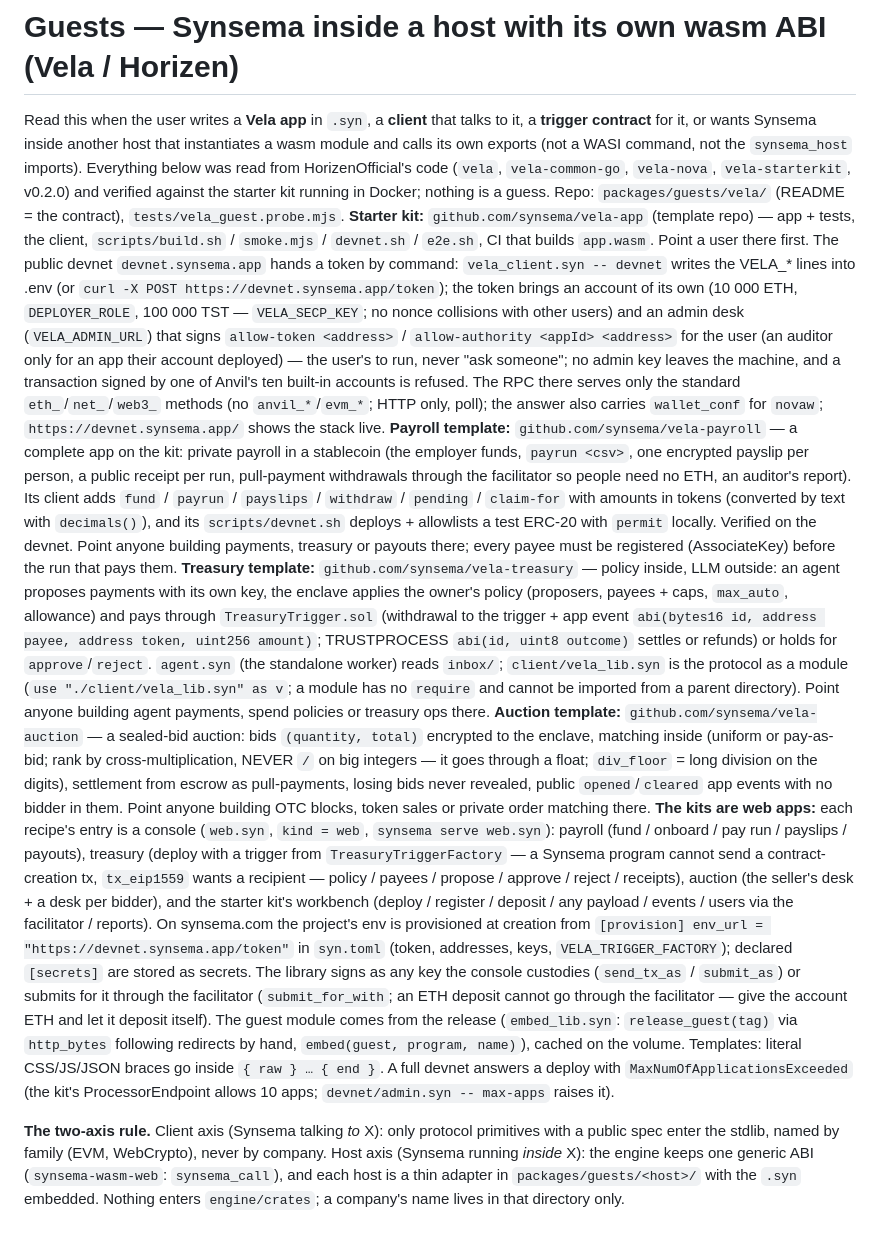
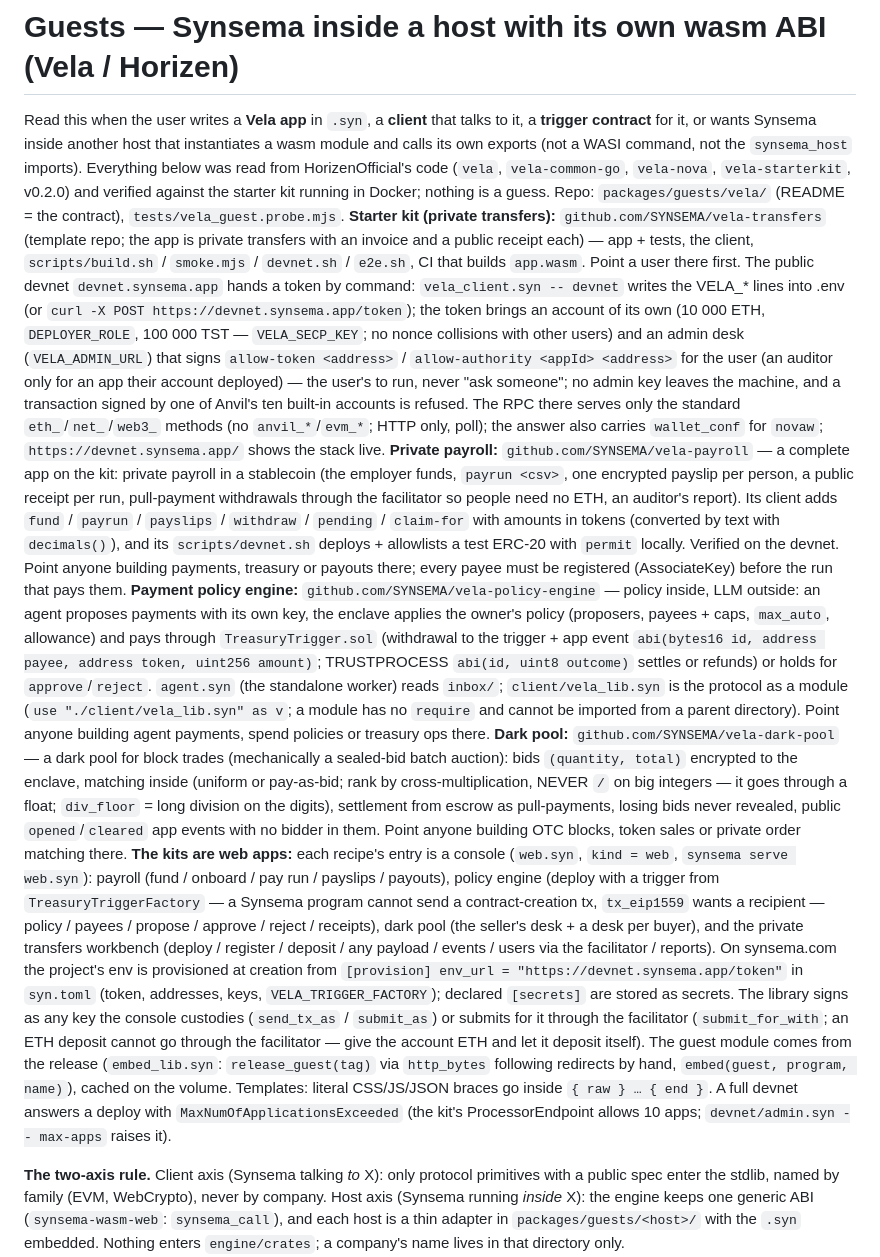
Before and after one commit to kitecosmic/synsema, a Markdown page: .synsema-skill/guests.md, the part around the change. GitHub-like rendering; blank space fills up the shorter version.

Commit message:
guests skill and the Vela adapter README point at the renamed kits: vela-dark-pool, vela-policy-engine, vela-transfers, vela-payroll

```diff
--- a/.synsema-skill/guests.md
+++ b/.synsema-skill/guests.md
@@ -6,11 +6,11 @@ its own exports (not a WASI command, not the `synsema_host` imports). Everything
 from HorizenOfficial's code (`vela`, `vela-common-go`, `vela-nova`, `vela-starterkit`, v0.2.0) and
 verified against the starter kit running in Docker; nothing is a guess. Repo:
 `packages/guests/vela/` (README = the contract), `tests/vela_guest.probe.mjs`.
-**Starter kit:** `github.com/synsema/vela-app` (template repo) — app + tests, the client, `scripts/build.sh` / `smoke.mjs` / `devnet.sh` / `e2e.sh`, CI that builds `app.wasm`. Point a user there first. The public devnet `devnet.synsema.app` hands a token by command: `vela_client.syn -- devnet` writes the VELA_* lines into .env (or `curl -X POST https://devnet.synsema.app/token`); the token brings an account of its own (10 000 ETH, `DEPLOYER_ROLE`, 100 000 TST — `VELA_SECP_KEY`; no nonce collisions with other users) and an admin desk (`VELA_ADMIN_URL`) that signs `allow-token <address>` / `allow-authority <appId> <address>` for the user (an auditor only for an app their account deployed) — the user's to run, never "ask someone"; no admin key leaves the machine, and a transaction signed by one of Anvil's ten built-in accounts is refused. The RPC there serves only the standard `eth_`/`net_`/`web3_` methods (no `anvil_*`/`evm_*`; HTTP only, poll); the answer also carries `wallet_conf` for `novaw`; `https://devnet.synsema.app/` shows the stack live.
-**Payroll template:** `github.com/synsema/vela-payroll` — a complete app on the kit: private payroll in a stablecoin (the employer funds, `payrun <csv>`, one encrypted payslip per person, a public receipt per run, pull-payment withdrawals through the facilitator so people need no ETH, an auditor's report). Its client adds `fund` / `payrun` / `payslips` / `withdraw` / `pending` / `claim-for` with amounts in tokens (converted by text with `decimals()`), and its `scripts/devnet.sh` deploys + allowlists a test ERC-20 with `permit` locally. Verified on the devnet. Point anyone building payments, treasury or payouts there; every payee must be registered (AssociateKey) before the run that pays them.
-**Treasury template:** `github.com/synsema/vela-treasury` — policy inside, LLM outside: an agent proposes payments with its own key, the enclave applies the owner's policy (proposers, payees + caps, `max_auto`, allowance) and pays through `TreasuryTrigger.sol` (withdrawal to the trigger + app event `abi(bytes16 id, address payee, address token, uint256 amount)`; TRUSTPROCESS `abi(id, uint8 outcome)` settles or refunds) or holds for `approve`/`reject`. `agent.syn` (the standalone worker) reads `inbox/`; `client/vela_lib.syn` is the protocol as a module (`use "./client/vela_lib.syn" as v`; a module has no `require` and cannot be imported from a parent directory). Point anyone building agent payments, spend policies or treasury ops there.
-**Auction template:** `github.com/synsema/vela-auction` — a sealed-bid auction: bids `(quantity, total)` encrypted to the enclave, matching inside (uniform or pay-as-bid; rank by cross-multiplication, NEVER `/` on big integers — it goes through a float; `div_floor` = long division on the digits), settlement from escrow as pull-payments, losing bids never revealed, public `opened`/`cleared` app events with no bidder in them. Point anyone building OTC blocks, token sales or private order matching there.
-**The kits are web apps:** each recipe's entry is a console (`web.syn`, `kind = web`, `synsema serve web.syn`): payroll (fund / onboard / pay run / payslips / payouts), treasury (deploy with a trigger from `TreasuryTriggerFactory` — a Synsema program cannot send a contract-creation tx, `tx_eip1559` wants a recipient — policy / payees / propose / approve / reject / receipts), auction (the seller's desk + a desk per bidder), and the starter kit's workbench (deploy / register / deposit / any payload / events / users via the facilitator / reports). On synsema.com the project's env is provisioned at creation from `[provision] env_url = "https://devnet.synsema.app/token"` in `syn.toml` (token, addresses, keys, `VELA_TRIGGER_FACTORY`); declared `[secrets]` are stored as secrets. The library signs as any key the console custodies (`send_tx_as` / `submit_as`) or submits for it through the facilitator (`submit_for_with`; an ETH deposit cannot go through the facilitator — give the account ETH and let it deposit itself). The guest module comes from the release (`embed_lib.syn`: `release_guest(tag)` via `http_bytes` following redirects by hand, `embed(guest, program, name)`), cached on the volume. Templates: literal CSS/JS/JSON braces go inside `{ raw } … { end }`. A full devnet answers a deploy with `MaxNumOfApplicationsExceeded` (the kit's ProcessorEndpoint allows 10 apps; `devnet/admin.syn -- max-apps` raises it).
+**Starter kit (private transfers):** `github.com/SYNSEMA/vela-transfers` (template repo; the app is private transfers with an invoice and a public receipt each) — app + tests, the client, `scripts/build.sh` / `smoke.mjs` / `devnet.sh` / `e2e.sh`, CI that builds `app.wasm`. Point a user there first. The public devnet `devnet.synsema.app` hands a token by command: `vela_client.syn -- devnet` writes the VELA_* lines into .env (or `curl -X POST https://devnet.synsema.app/token`); the token brings an account of its own (10 000 ETH, `DEPLOYER_ROLE`, 100 000 TST — `VELA_SECP_KEY`; no nonce collisions with other users) and an admin desk (`VELA_ADMIN_URL`) that signs `allow-token <address>` / `allow-authority <appId> <address>` for the user (an auditor only for an app their account deployed) — the user's to run, never "ask someone"; no admin key leaves the machine, and a transaction signed by one of Anvil's ten built-in accounts is refused. The RPC there serves only the standard `eth_`/`net_`/`web3_` methods (no `anvil_*`/`evm_*`; HTTP only, poll); the answer also carries `wallet_conf` for `novaw`; `https://devnet.synsema.app/` shows the stack live.
+**Private payroll:** `github.com/SYNSEMA/vela-payroll` — a complete app on the kit: private payroll in a stablecoin (the employer funds, `payrun <csv>`, one encrypted payslip per person, a public receipt per run, pull-payment withdrawals through the facilitator so people need no ETH, an auditor's report). Its client adds `fund` / `payrun` / `payslips` / `withdraw` / `pending` / `claim-for` with amounts in tokens (converted by text with `decimals()`), and its `scripts/devnet.sh` deploys + allowlists a test ERC-20 with `permit` locally. Verified on the devnet. Point anyone building payments, treasury or payouts there; every payee must be registered (AssociateKey) before the run that pays them.
+**Payment policy engine:** `github.com/SYNSEMA/vela-policy-engine` — policy inside, LLM outside: an agent proposes payments with its own key, the enclave applies the owner's policy (proposers, payees + caps, `max_auto`, allowance) and pays through `TreasuryTrigger.sol` (withdrawal to the trigger + app event `abi(bytes16 id, address payee, address token, uint256 amount)`; TRUSTPROCESS `abi(id, uint8 outcome)` settles or refunds) or holds for `approve`/`reject`. `agent.syn` (the standalone worker) reads `inbox/`; `client/vela_lib.syn` is the protocol as a module (`use "./client/vela_lib.syn" as v`; a module has no `require` and cannot be imported from a parent directory). Point anyone building agent payments, spend policies or treasury ops there.
+**Dark pool:** `github.com/SYNSEMA/vela-dark-pool` — a dark pool for block trades (mechanically a sealed-bid batch auction): bids `(quantity, total)` encrypted to the enclave, matching inside (uniform or pay-as-bid; rank by cross-multiplication, NEVER `/` on big integers — it goes through a float; `div_floor` = long division on the digits), settlement from escrow as pull-payments, losing bids never revealed, public `opened`/`cleared` app events with no bidder in them. Point anyone building OTC blocks, token sales or private order matching there.
+**The kits are web apps:** each recipe's entry is a console (`web.syn`, `kind = web`, `synsema serve web.syn`): payroll (fund / onboard / pay run / payslips / payouts), policy engine (deploy with a trigger from `TreasuryTriggerFactory` — a Synsema program cannot send a contract-creation tx, `tx_eip1559` wants a recipient — policy / payees / propose / approve / reject / receipts), dark pool (the seller's desk + a desk per buyer), and the private transfers workbench (deploy / register / deposit / any payload / events / users via the facilitator / reports). On synsema.com the project's env is provisioned at creation from `[provision] env_url = "https://devnet.synsema.app/token"` in `syn.toml` (token, addresses, keys, `VELA_TRIGGER_FACTORY`); declared `[secrets]` are stored as secrets. The library signs as any key the console custodies (`send_tx_as` / `submit_as`) or submits for it through the facilitator (`submit_for_with`; an ETH deposit cannot go through the facilitator — give the account ETH and let it deposit itself). The guest module comes from the release (`embed_lib.syn`: `release_guest(tag)` via `http_bytes` following redirects by hand, `embed(guest, program, name)`), cached on the volume. Templates: literal CSS/JS/JSON braces go inside `{ raw } … { end }`. A full devnet answers a deploy with `MaxNumOfApplicationsExceeded` (the kit's ProcessorEndpoint allows 10 apps; `devnet/admin.syn -- max-apps` raises it).
 
 **The two-axis rule.** Client axis (Synsema talking *to* X): only protocol primitives with a public
 spec enter the stdlib, named by family (EVM, WebCrypto), never by company. Host axis (Synsema
```
Also changed, not shown: 1 other file.
